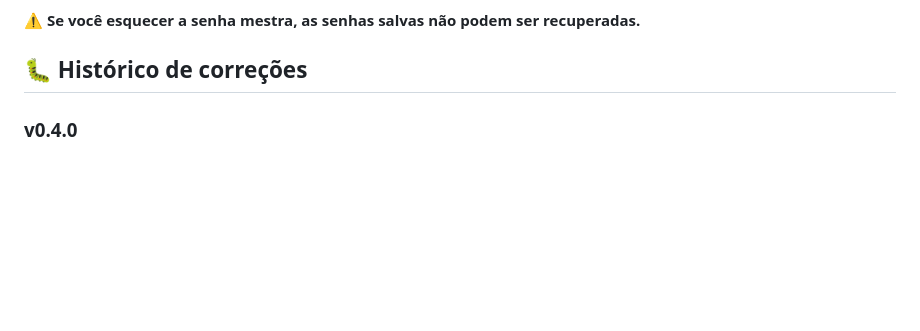
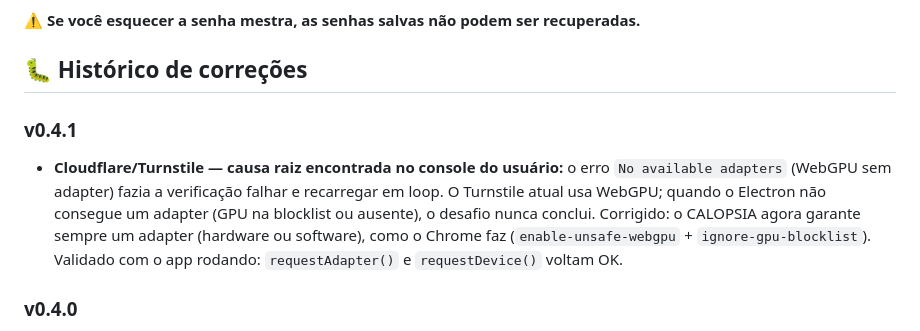
Before and after one commit to Pedro21062014/CALOPSIA, a Markdown page: README.md, the part around the change. Rendered like a GitHub page; blank space fills up the shorter version.

```diff
--- a/README.md
+++ b/README.md
@@ -218,6 +218,16 @@ de usuário ou senha e escolha a conta na janelinha que abre.
 
 ## 🐛 Histórico de correções
 
+### v0.4.1
+- **Cloudflare/Turnstile — causa raiz encontrada no console do usuário:**
+  o erro `No available adapters` (WebGPU sem adapter) fazia a verificação
+  falhar e recarregar em loop. O Turnstile atual usa WebGPU; quando o
+  Electron não consegue um adapter (GPU na blocklist ou ausente), o desafio
+  nunca conclui. Corrigido: o CALOPSIA agora garante sempre um adapter
+  (hardware ou software), como o Chrome faz (`enable-unsafe-webgpu` +
+  `ignore-gpu-blocklist`). Validado com o app rodando: `requestAdapter()`
+  e `requestDevice()` voltam OK.
+
 ### v0.4.0
 - **Fim do `<webview>`: abas agora são `WebContentsView` nativas.** O Electron
   desaconselha o `<webview>` ("mudanças arquitetônicas que afetam a
```
Also changed, not shown: buildres/icon.png (renamed from build/icon.png), 3 other files.
